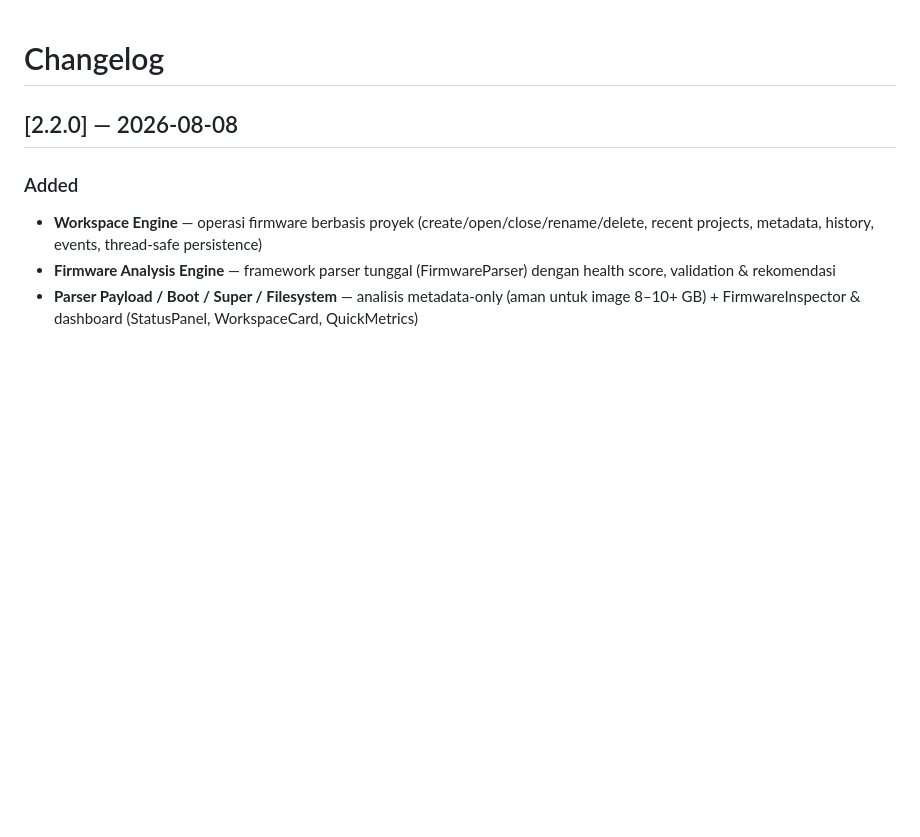
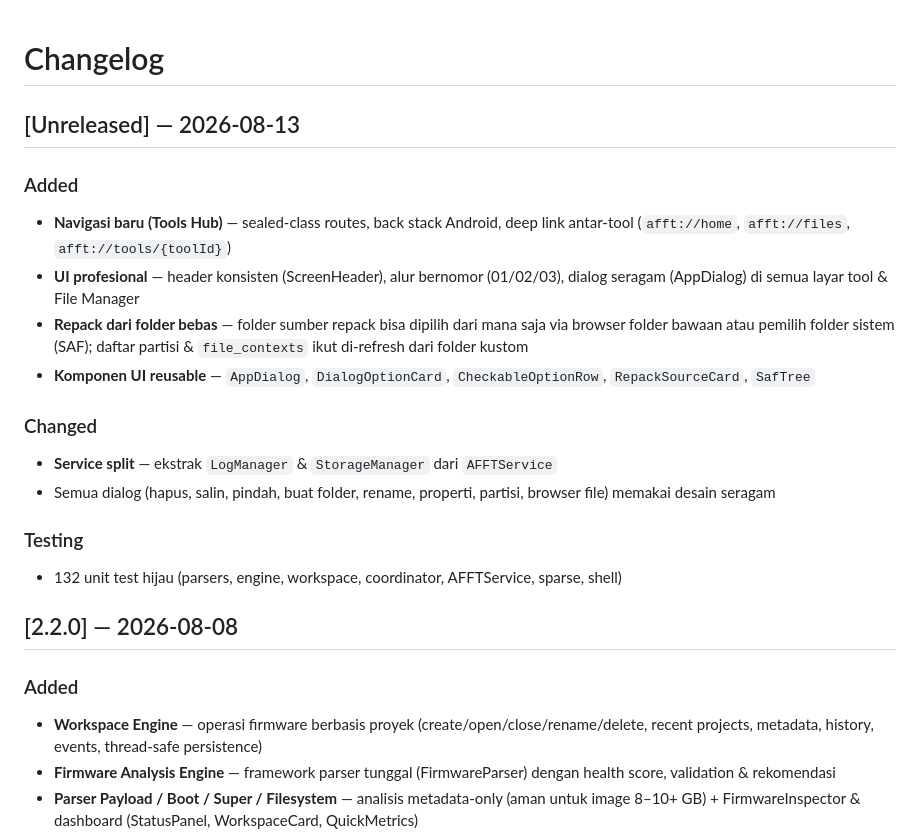
Before and after one commit to soe1hom-arch/AFFT-Toolkit, a Markdown page: CHANGELOG.md, the part around the change. Rendered like a GitHub page; blank space fills up the shorter version.

```diff
--- a/CHANGELOG.md
+++ b/CHANGELOG.md
@@ -1,4 +1,19 @@
 # Changelog
+
+## [Unreleased] — 2026-08-13
+
+### Added
+- **Navigasi baru (Tools Hub)** — sealed-class routes, back stack Android, deep link antar-tool (`afft://home`, `afft://files`, `afft://tools/{toolId}`)
+- **UI profesional** — header konsisten (ScreenHeader), alur bernomor (01/02/03), dialog seragam (AppDialog) di semua layar tool & File Manager
+- **Repack dari folder bebas** — folder sumber repack bisa dipilih dari mana saja via browser folder bawaan atau pemilih folder sistem (SAF); daftar partisi & `file_contexts` ikut di-refresh dari folder kustom
+- **Komponen UI reusable** — `AppDialog`, `DialogOptionCard`, `CheckableOptionRow`, `RepackSourceCard`, `SafTree`
+
+### Changed
+- **Service split** — ekstrak `LogManager` & `StorageManager` dari `AFFTService`
+- Semua dialog (hapus, salin, pindah, buat folder, rename, properti, partisi, browser file) memakai desain seragam
+
+### Testing
+- 132 unit test hijau (parsers, engine, workspace, coordinator, AFFTService, sparse, shell)
 
 ## [2.2.0] — 2026-08-08
 
```
Also changed, not shown: README.md (+10 -0 lines).
